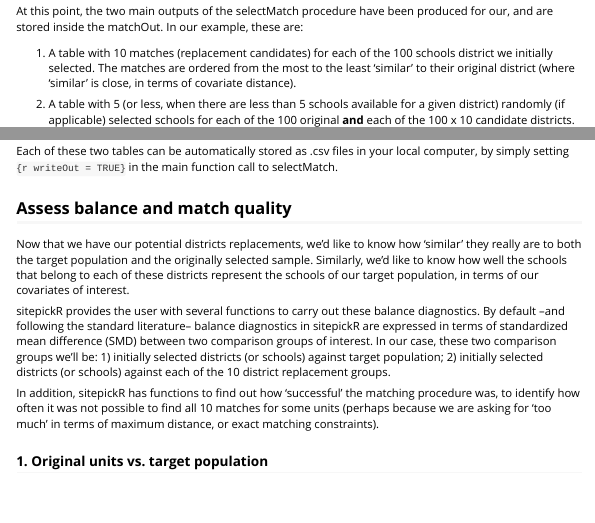
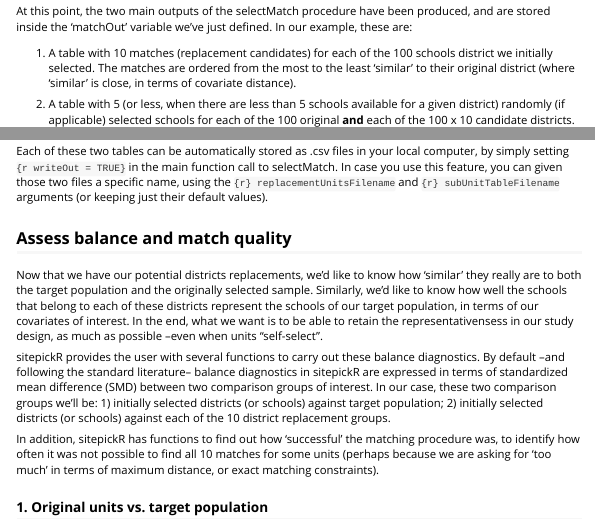
Before and after one commit to ElenaBadilloG/sitepickR, an R Markdown document (vignettes/sitepickR-demo.Rmd): the page in a window 1100 px wide, from 3360 px down, and a second part further down, joined at a grey line. Rendered offline with R 4.5, knitr and Pandoc, with nearby package versions; some code elsewhere in the file could not run offline; long lines of code are wrapped; common packages that the code uses without loading them are loaded.

Commit message:
vignette edits+

````diff
--- a/vignettes/sitepickR-demo.Rmd
+++ b/vignettes/sitepickR-demo.Rmd
@@ -163,7 +163,7 @@ matchOut <- selectMatch(df=dfCCD, # user dataset
 )
 ```
 
-At this point, the two main outputs of the selectMatch procedure have been produced for our, and are stored inside the matchOut. In our example, these are:
+At this point, the two main outputs of the selectMatch procedure have been produced, and are stored inside the 'matchOut' variable we've just defined. In our example, these are:
 
 1. A table with 10 matches (replacement candidates) for each of the 100 schools district we initially selected. The matches are ordered from the most to the least 'similar' to their original district (where 'similar' is close, in terms of covariate distance).
 
@@ -180,11 +180,11 @@ knitr::kable(head(dplyr::filter(schoolDirectory, !is.na(Sub_unit5_ID))), format
 
 ```
 
-Each of these two tables can be automatically stored as .csv files in your local computer, by simply setting ```{r writeOut = TRUE}``` in the main function call to selectMatch.
+Each of these two tables can be automatically stored as .csv files in your local computer, by simply setting ```{r writeOut = TRUE}``` in the main function call to selectMatch. In case you use this feature, you can given those two files a specific name, using the ```{r} replacementUnitsFilename``` and ```{r} subUnitTableFilename``` arguments (or keeping just their default values).
 
 ## Assess balance and match quality
 
-Now that we have our potential districts replacements, we'd like to know how 'similar' they really are to both the target population and the originally selected sample. Similarly, we'd like to know how well the schools that belong to each of these districts represent the schools of our target population, in terms of our covariates of interest.
+Now that we have our potential districts replacements, we'd like to know how 'similar' they really are to both the target population and the originally selected sample. Similarly, we'd like to know how well the schools that belong to each of these districts represent the schools of our target population, in terms of our covariates of interest. In the end, what we want is to be able to retain the representativensess in our study design, as much as possible --even when units "self-select".
 
 sitepickR provides the user with several functions to carry out these balance diagnostics. By default --and following the standard literature-- balance diagnostics in sitepickR are expressed in terms of standardized mean difference (SMD) between two comparison groups of interest. In our case, these two comparison groups we'll be: 1) initially selected districts (or schools) against target population; 2) initially selected districts (or schools) against each of the 10 district replacement groups.
 
````
Also changed, not shown: docs/pkgdown.yml, docs/search.json, 1 other file.
